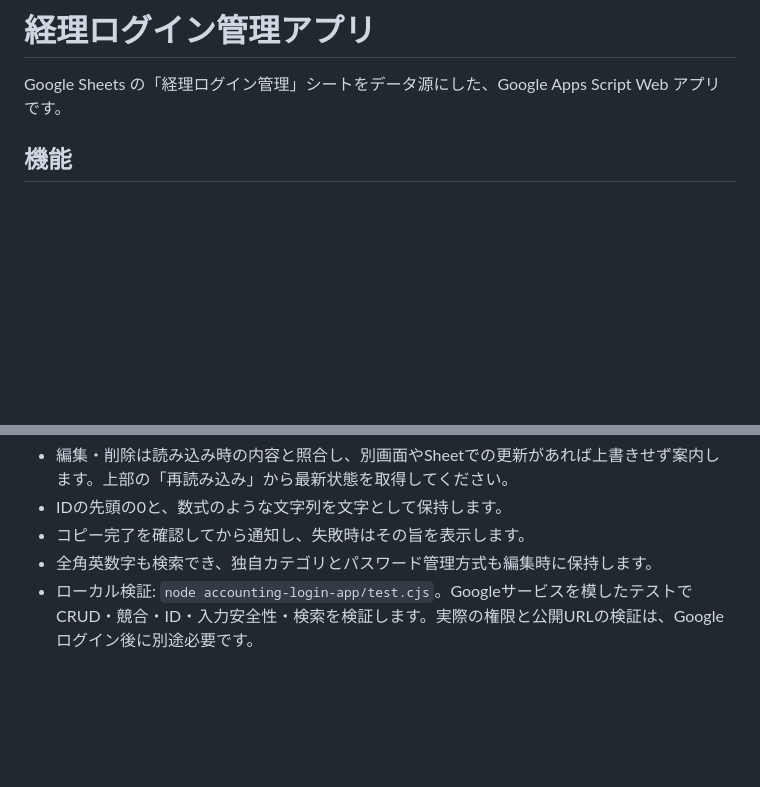
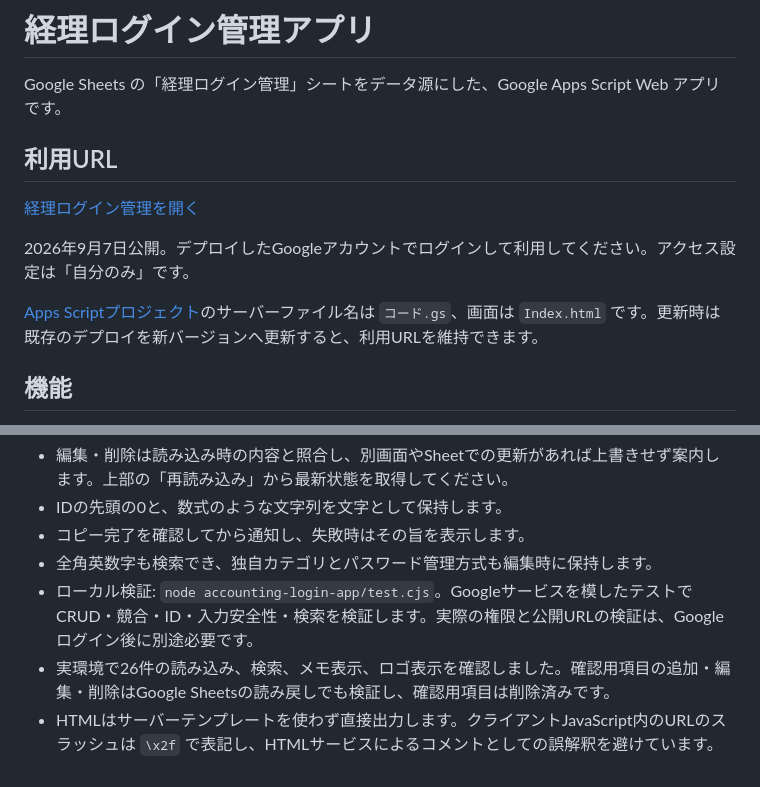
Before and after one commit to stepkobetsu-hub/step-system-registry, a Markdown page: accounting-login-app/README.md, 2 parts joined by grey strips. Drawn GitHub-style; blank space fills up the shorter version.

Commit message:
Document published accounting login app and verified Sheets integration

```diff
--- a/accounting-login-app/README.md
+++ b/accounting-login-app/README.md
@@ -1,6 +1,14 @@
 # 経理ログイン管理アプリ
 
 Google Sheets の「経理ログイン管理」シートをデータ源にした、Google Apps Script Web アプリです。
+
+## 利用URL
+
+[経理ログイン管理を開く](https://script.google.com/macros/s/AKfycbzPMsfBR4XkOqqQJrt-JCc-ALjI7Pha2XEq80DVtyd3-OCBRwdMbuDUq_vmL57yMhql7A/exec)
+
+2026年9月7日公開。デプロイしたGoogleアカウントでログインして利用してください。アクセス設定は「自分のみ」です。
+
+[Apps Scriptプロジェクト](https://script.google.com/home/projects/1icAh38Pk7hdINs3CucB6uwyEy_uFighmfcqOOhkvvQZbh0ohkdAuTxSt/edit)のサーバーファイル名は `コード.gs`、画面は `Index.html` です。更新時は既存のデプロイを新バージョンへ更新すると、利用URLを維持できます。
 
 ## 機能
 
@@ -64,3 +72,5 @@ J列はアプリが各項目を安定して識別するための内部IDです
 - コピー完了を確認してから通知し、失敗時はその旨を表示します。
 - 全角英数字も検索でき、独自カテゴリとパスワード管理方式も編集時に保持します。
 - ローカル検証: `node accounting-login-app/test.cjs`。Googleサービスを模したテストでCRUD・競合・ID・入力安全性・検索を検証します。実際の権限と公開URLの検証は、Googleログイン後に別途必要です。
+- 実環境で26件の読み込み、検索、メモ表示、ロゴ表示を確認しました。確認用項目の追加・編集・削除はGoogle Sheetsの読み戻しでも検証し、確認用項目は削除済みです。
+- HTMLはサーバーテンプレートを使わず直接出力します。クライアントJavaScript内のURLのスラッシュは `\x2f` で表記し、HTMLサービスによるコメントとしての誤解釈を避けています。
```
